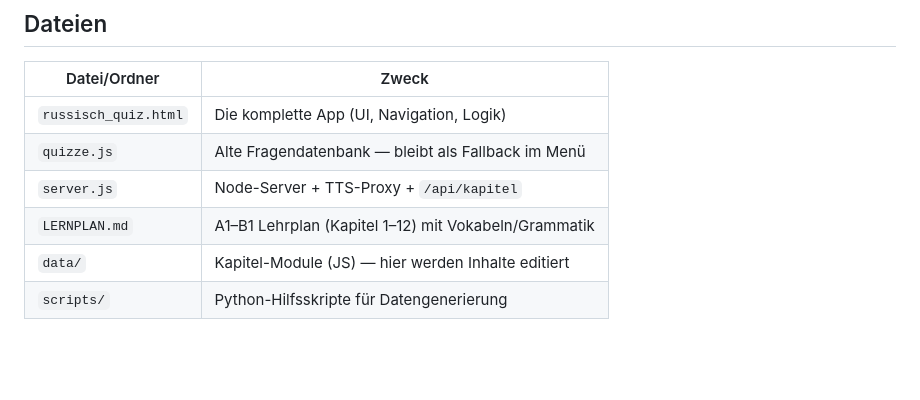
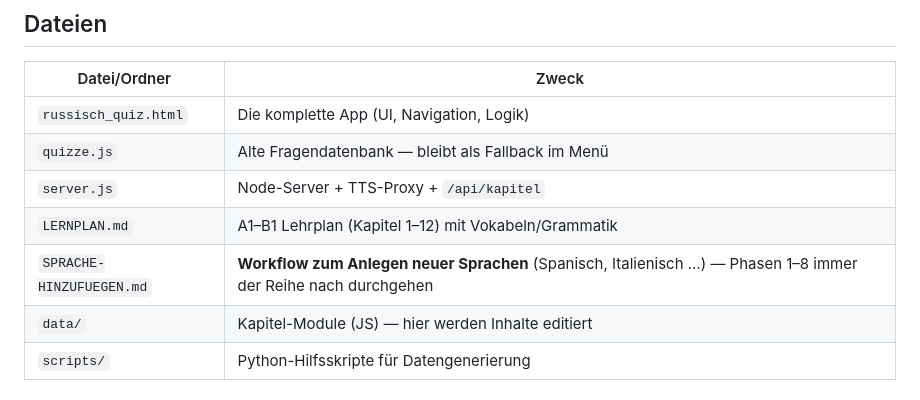
Before and after one commit to KilianKochFun/Russisch, a Markdown page: CLAUDE.md, the part around the change. Rendered like a GitHub page; blank space fills up the shorter version.

```diff
--- a/CLAUDE.md
+++ b/CLAUDE.md
@@ -8,6 +8,7 @@
 | `quizze.js` | Alte Fragendatenbank — bleibt als Fallback im Menü |
 | `server.js` | Node-Server + TTS-Proxy + `/api/kapitel` |
 | `LERNPLAN.md` | A1–B1 Lehrplan (Kapitel 1–12) mit Vokabeln/Grammatik |
+| `SPRACHE-HINZUFUEGEN.md` | **Workflow zum Anlegen neuer Sprachen** (Spanisch, Italienisch …) — Phasen 1–8 immer der Reihe nach durchgehen |
 | `data/` | Kapitel-Module (JS) — hier werden Inhalte editiert |
 | `scripts/` | Python-Hilfsskripte für Datengenerierung |
 
```
Also changed, not shown: SPRACHE-HINZUFUEGEN.md (added, +233 -0 lines).
